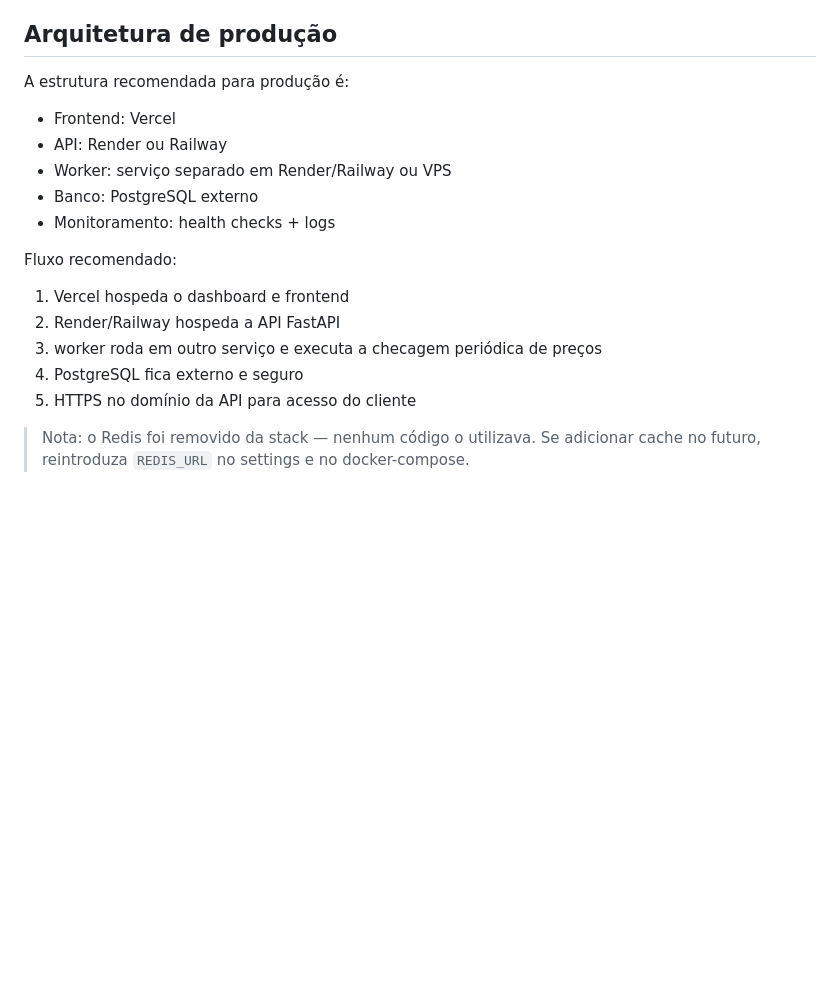
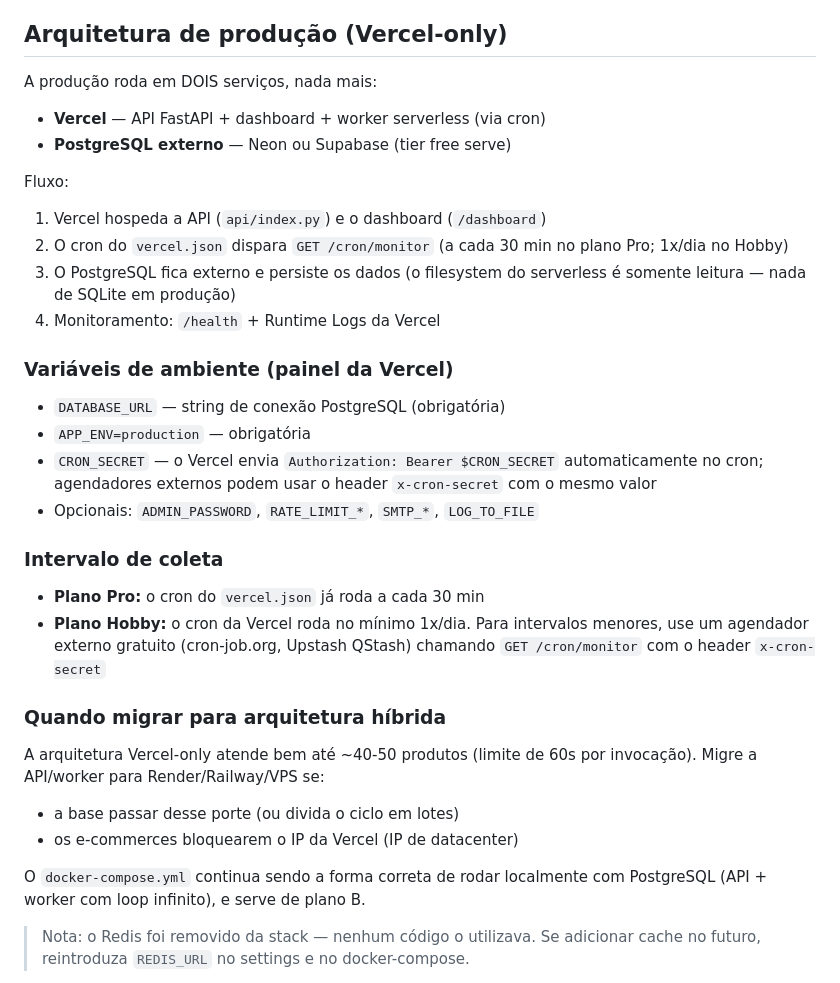
Before and after one commit to brennusdev/Bot-de-Promo-es, a Markdown page: README.md, the part around the change. Rendered like a GitHub page; blank space fills up the shorter version.

Commit message:
update no readme

```diff
--- a/README.md
+++ b/README.md
@@ -73,23 +73,48 @@ Sistema de monitoramento de preços e alertas de promoção para produtos de mar
 - http://localhost:8000/users
 - http://localhost:8000/docs (documentação interativa da API)
 
-## Arquitetura de produção
+## Arquitetura de produção (Vercel-only)
 
-A estrutura recomendada para produção é:
+A produção roda em DOIS serviços, nada mais:
 
-- Frontend: Vercel
-- API: Render ou Railway
-- Worker: serviço separado em Render/Railway ou VPS
-- Banco: PostgreSQL externo
-- Monitoramento: health checks + logs
+- **Vercel** — API FastAPI + dashboard + worker serverless (via cron)
+- **PostgreSQL externo** — Neon ou Supabase (tier free serve)
 
-Fluxo recomendado:
+Fluxo:
 
-1. Vercel hospeda o dashboard e frontend
-2. Render/Railway hospeda a API FastAPI
-3. worker roda em outro serviço e executa a checagem periódica de preços
-4. PostgreSQL fica externo e seguro
-5. HTTPS no domínio da API para acesso do cliente
+1. Vercel hospeda a API (`api/index.py`) e o dashboard (`/dashboard`)
+2. O cron do `vercel.json` dispara `GET /cron/monitor` (a cada 30 min no
+   plano Pro; 1x/dia no Hobby)
+3. O PostgreSQL fica externo e persiste os dados (o filesystem do
+   serverless é somente leitura — nada de SQLite em produção)
+4. Monitoramento: `/health` + Runtime Logs da Vercel
+
+### Variáveis de ambiente (painel da Vercel)
+
+- `DATABASE_URL` — string de conexão PostgreSQL (obrigatória)
+- `APP_ENV=production` — obrigatória
+- `CRON_SECRET` — o Vercel envia `Authorization: Bearer $CRON_SECRET`
+  automaticamente no cron; agendadores externos podem usar o header
+  `x-cron-secret` com o mesmo valor
+- Opcionais: `ADMIN_PASSWORD`, `RATE_LIMIT_*`, `SMTP_*`, `LOG_TO_FILE`
+
+### Intervalo de coleta
+
+- **Plano Pro:** o cron do `vercel.json` já roda a cada 30 min
+- **Plano Hobby:** o cron da Vercel roda no mínimo 1x/dia. Para intervalos
+  menores, use um agendador externo gratuito (cron-job.org, Upstash QStash)
+  chamando `GET /cron/monitor` com o header `x-cron-secret`
+
+### Quando migrar para arquitetura híbrida
+
+A arquitetura Vercel-only atende bem até ~40-50 produtos (limite de 60s
+por invocação). Migre a API/worker para Render/Railway/VPS se:
+
+- a base passar desse porte (ou divida o ciclo em lotes)
+- os e-commerces bloquearem o IP da Vercel (IP de datacenter)
+
+O `docker-compose.yml` continua sendo a forma correta de rodar localmente
+com PostgreSQL (API + worker com loop infinito), e serve de plano B.
 
 > Nota: o Redis foi removido da stack — nenhum código o utilizava. Se adicionar
 > cache no futuro, reintroduza `REDIS_URL` no settings e no docker-compose.
```
